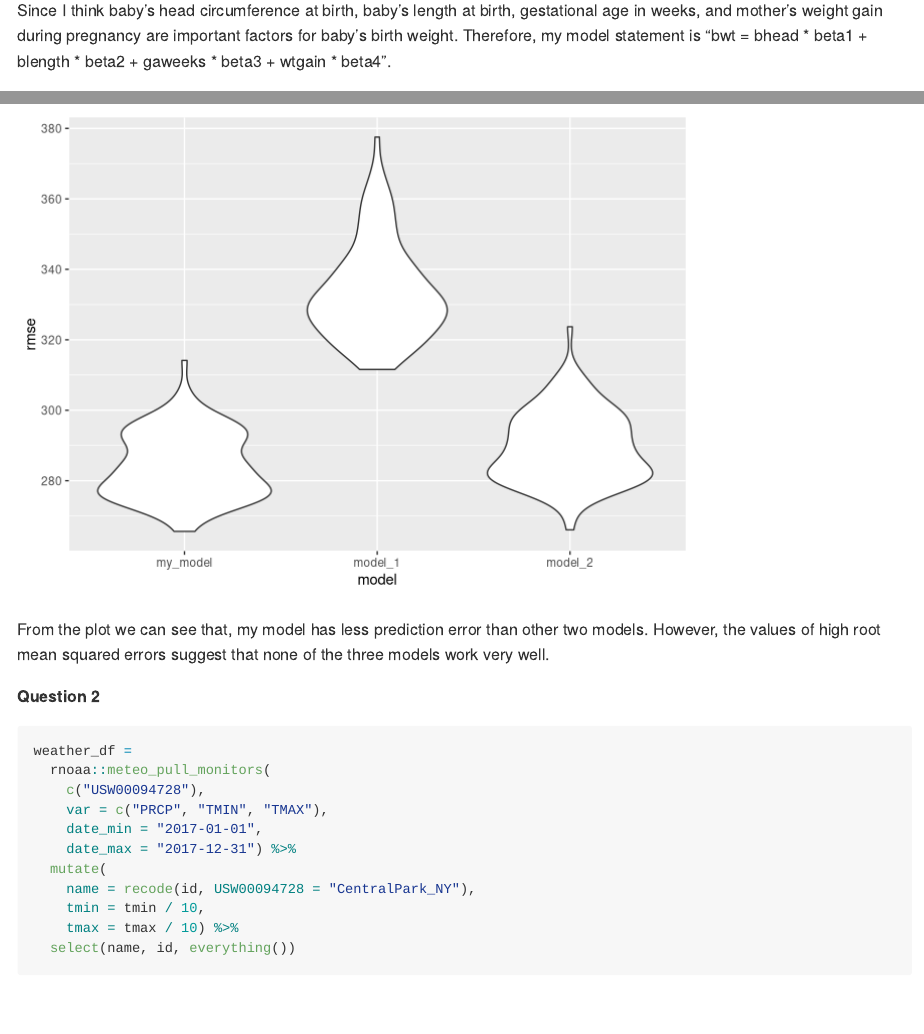
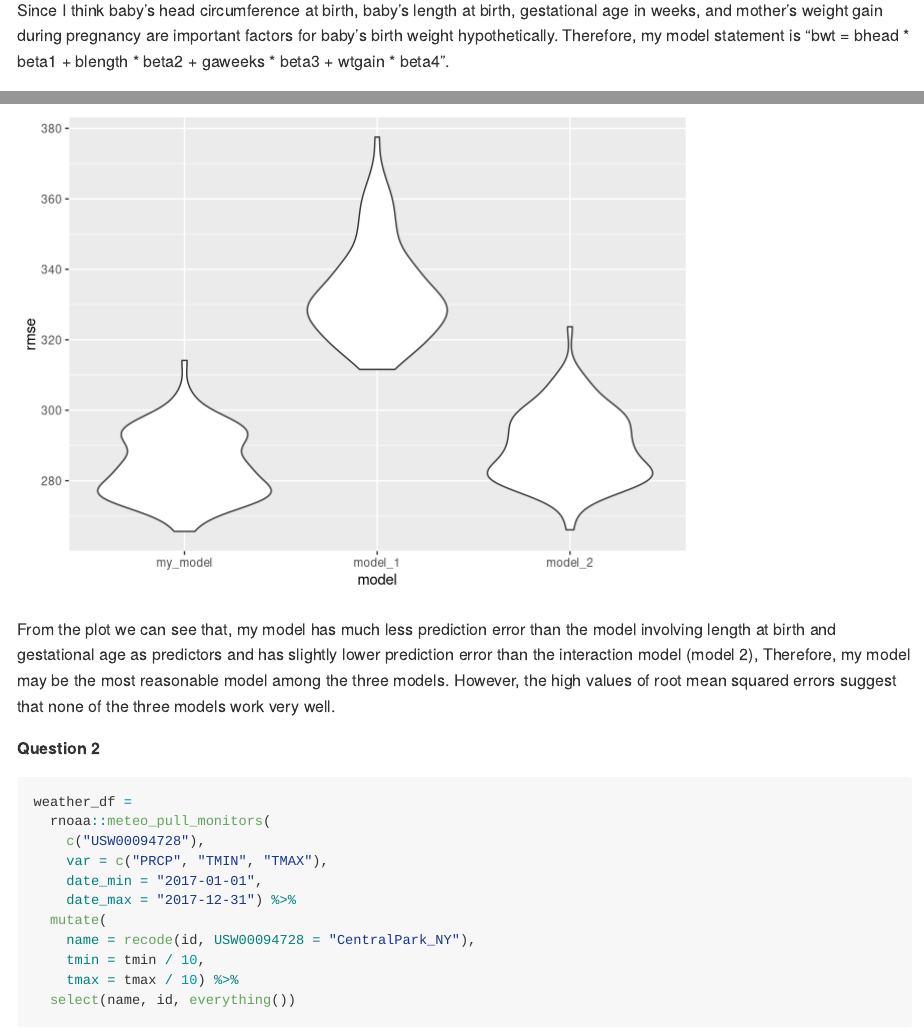
Before and after one commit to Xingyuan3477540208/p8105_hw6_xc2473, an R Markdown document (p8105_hw6_xc2473.Rmd): the page in a window 1100 px wide, from 2270 px down, and a second part further down, joined at a grey line. Rendered offline with R 4.5, knitr and Pandoc, with nearby package versions; code that draws random numbers runs with fixed seeds of ours; some code elsewhere in the file could not run offline; long lines of code are wrapped; column names are cleaned by a stand-in for the janitor package.

Commit message:
Final Homework6

````diff
--- a/p8105_hw6_xc2473.Rmd
+++ b/p8105_hw6_xc2473.Rmd
@@ -43,7 +43,7 @@ ggplot(aes(x = pred, y = resid)) +
   )
 ```
 
-Since I think baby’s head circumference at birth, baby’s length at birth, gestational age in weeks, and mother’s weight gain during pregnancy are important factors for baby’s birth weight. Therefore, my model statement is "bwt = bhead * beta1 +  blength * beta2 + gaweeks * beta3 + wtgain * beta4".
+Since I think baby’s head circumference at birth, baby’s length at birth, gestational age in weeks, and mother’s weight gain during pregnancy are important factors for baby’s birth weight hypothetically. Therefore, my model statement is "bwt = bhead * beta1 +  blength * beta2 + gaweeks * beta3 + wtgain * beta4".
 
 As we can see from the plot of residuals against fittted values, the spread is not constant.
 
@@ -75,7 +75,7 @@ birthweight %>%
   ggplot(aes(x = model, y = rmse)) + geom_violin()
 ```
 
-From the plot we can see that, my model has less prediction error than other two models. However, the values of high root mean squared errors suggest that none of the three models work very well.
+From the plot we can see that, my model has much less prediction error than the model involving length at birth and gestational age as predictors and has slightly lower prediction error than the interaction model (model 2), Therefore, my model may be the most reasonable model among the three models. However, the high values of root mean squared errors suggest that none of the three models work very well.
 
 **Question 2**
 
````
Also changed, not shown: p8105_hw6_xc2473.md, p8105_hw6_xc2473_files/figure-gfm/unnamed-chunk-2-1.png, p8105_hw6_xc2473_files/figure-gfm/unnamed-chunk-3-1.png, p8105_hw6_xc2473_files/figure-gfm/unnamed-chunk-4-1.png, p8105_hw6_xc2473.Rmd (5 more changed lines).
